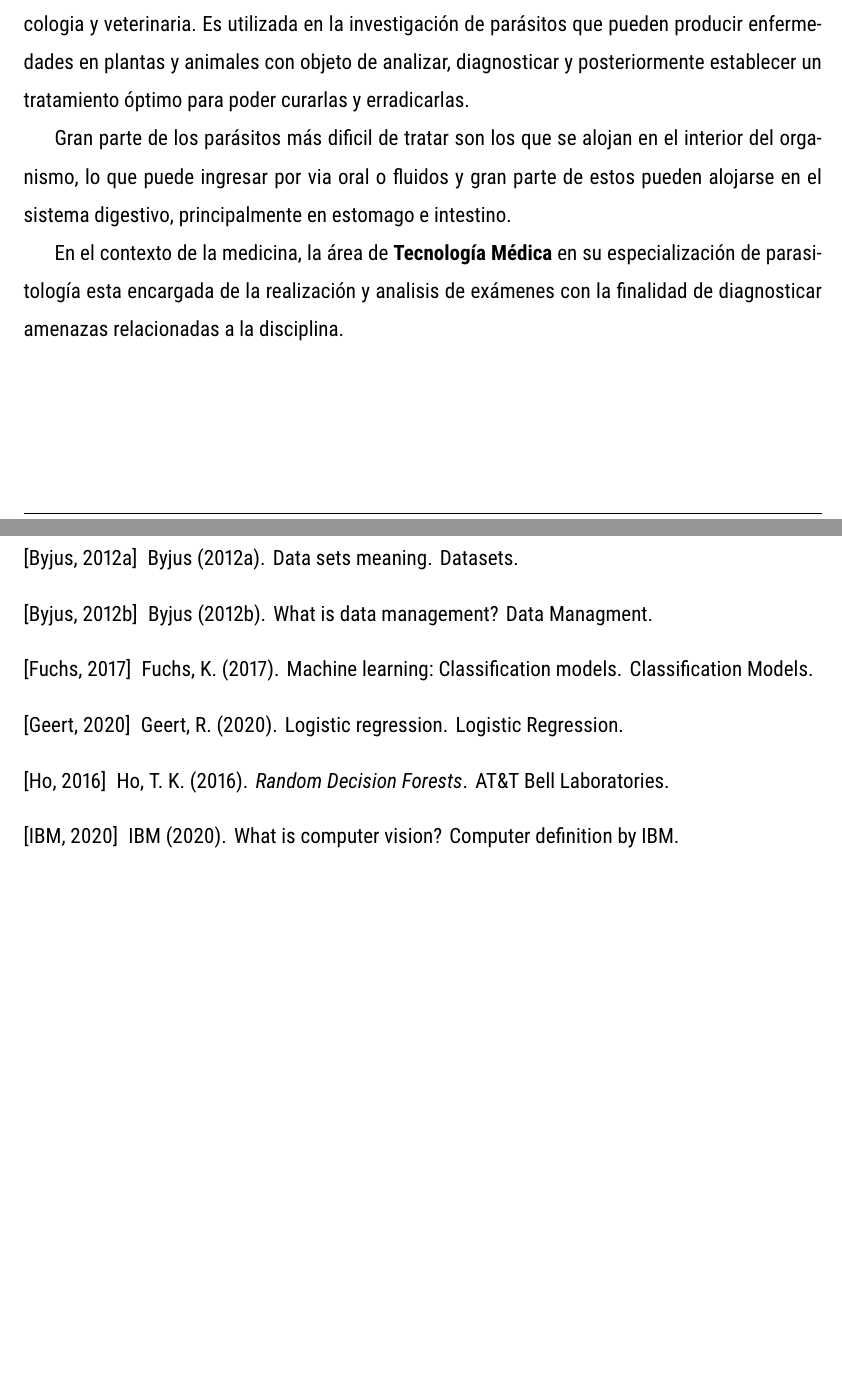
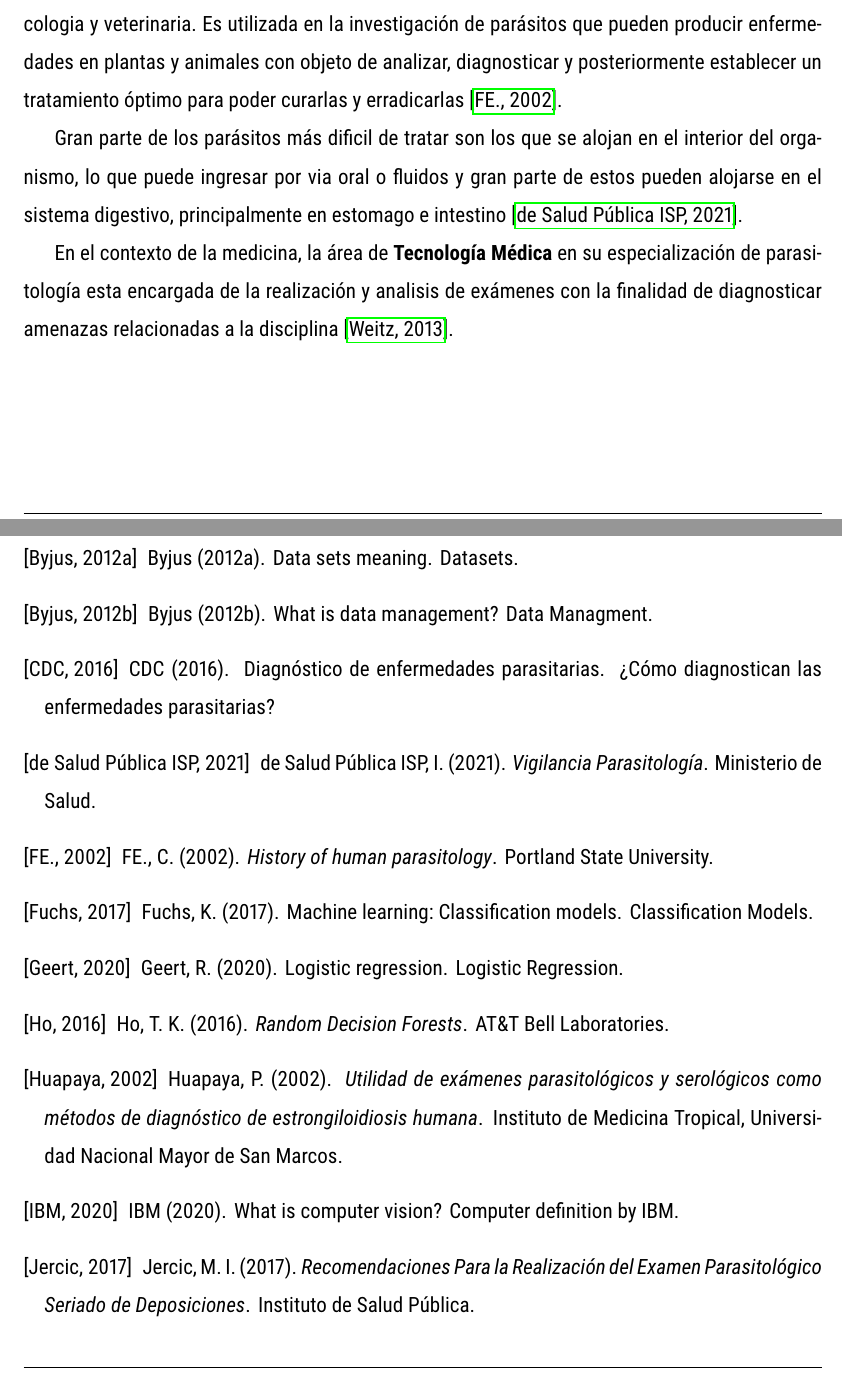
Before and after one commit to Awerito/proyecto-titulo, a LaTeX document (TrabajoTitulacion.tex, which reads document.bib): two parts of pages 7 and 23 of 24, joined at a grey line, cut so that both start at the same text, the shorter picture padded with empty space. Compiled offline with pdfLaTeX.

Commit message:
Add: medical reference

```diff
--- a/TrabajoTitulacion.tex
+++ b/TrabajoTitulacion.tex
@@ -243,16 +243,18 @@ parasitismo.
 La parasitología es una disciplina con aplicación en campos variados como medicina,
 farmacologia y veterinaria. Es utilizada en la investigación de parásitos que pueden
 producir enfermedades en plantas y animales con objeto de analizar, diagnosticar y
-posteriormente establecer un tratamiento óptimo para poder curarlas y erradicarlas.
+posteriormente establecer un tratamiento óptimo para poder curarlas y
+erradicarlas\cite{Paras}.
 
 Gran parte de los parásitos más dificil de tratar son los que se alojan en el
 interior del organismo, lo que puede ingresar por via oral o fluidos y gran parte de
 estos pueden alojarse en el sistema digestivo, principalmente en estomago e
-intestino.
+intestino\cite{Vigil}.
 
 En el contexto de la medicina, la área de \textbf{Tecnología Médica} en su
 especialización de parasitología esta encargada de la realización y analisis de
-exámenes con la finalidad de diagnosticar amenazas relacionadas a la disciplina.
+exámenes con la finalidad de diagnosticar amenazas relacionadas a la
+disciplina\cite{Digest}.
 
 \subsection{Exámenes parasitologicos}
 
--- a/document.bib
+++ b/document.bib
@@ -177,3 +177,9 @@
  url = {http://web.pdx.edu/~jduh/courses/Archive/geog481w07/Students/Ludwig_ImageConvolution.pdf},
  lastchecked = {2020}
 }
+
+@Book{Paras,
+ author = {Cox FE.},
+ title = {History of human parasitology},
+ publisher = {Portland State University},
+ year = {2002},
@@ -179,0 +199,35 @@
+@Book{Vigil,
+ author = {Instituto de Salud Pública ISP},
+ title = {Vigilancia Parasitología},
+ publisher = {Ministerio de Salud},
+ year = {2021},
+ url = {https://www.ispch.cl/biomedico/vigilancia-de-laboratorio/ambitos-de-vigilancia/vigilancia-parasitologia/},
+ lastchecked = {2021}
+}
+
+@Book{Util,
+ author = {Pedro Huapaya},
+ title = {Utilidad de exámenes parasitológicos y serológicos como
+métodos de diagnóstico de estrongiloidiosis humana},
+ publisher = {Instituto de Medicina Tropical, Universidad Nacional Mayor de San Marcos},
+ year = {2002},
+ url = {https://sisbib.unmsm.edu.pe/bvrevistas/anales/v63_n1/pdf/utilidad_examenes_parasitologico.pdf},
+ lastchecked = {2002}
+}
+
+@Webpage{Diagnost,
+    url = {https://www.cdc.gov/parasites/es/references_resources/diagnosis.html},
+    author = {CDC},
+    title = {Diagnóstico de Enfermedades Parasitarias},
+    year = {2016},
+    lastchecked = {18 Octover 2016},
+    note = {¿Cómo diagnostican las enfermedades parasitarias?}
+}
+
+@Book{Serial,
+ author = {Maria Isabel Jercic},
+ title = {Recomendaciones Para la Realización del Examen Parasitológico Seriado de Deposiciones},
+ publisher = {Instituto de Salud Pública},
+ year = {2017},
+ url = {https://www.ispch.cl/sites/default/files/RECOMENDACIONES\%20PARA\%20LA\%20REALIZACION\%20DEL\%20EXAMEN\%20PARASITOLOGICO\%20SERIADO\%20DE\%20DEPOSICIONES.pdf},
+ lastchecked = {2017}
```
Also changed, not shown: TrabajoTitulacion.pdf, TrabajoTitulacion.tex (6 more changed lines), document.bib (23 more changed lines).
